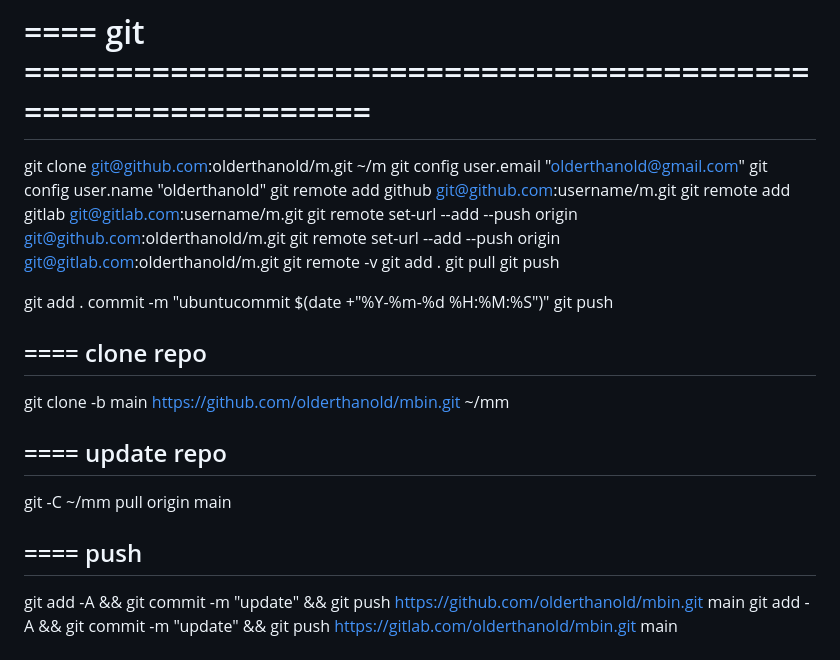
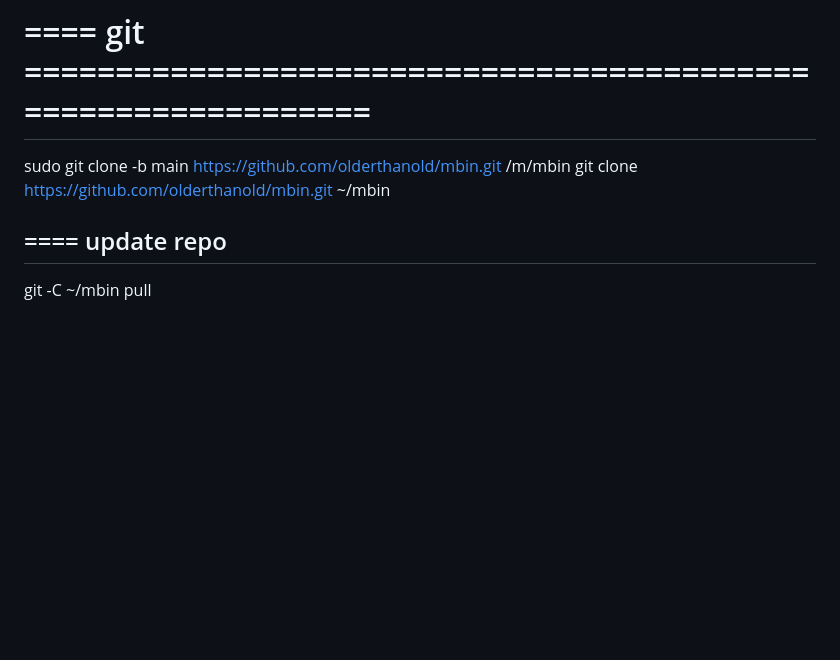
Before and after one commit to olderthanold/mbin, a Markdown page: linuxr.md, the part around the change. Drawn GitHub-style; blank space fills up the shorter version.

Commit message:
Update mbin 2026-05-15 11:54:45.15

```diff
--- a/linuxr.md
+++ b/linuxr.md
@@ -19,29 +19,10 @@ chmod 600 ~/.ssh/old.key
 chmod 600 ~/.ssh/config
 cd ~
 # ==== git ==============================================================
-git clone git@github.com:olderthanold/m.git ~/m
-git config user.email "olderthanold@gmail.com"
-git config user.name "olderthanold"
-git remote add github git@github.com:username/m.git
-git remote add gitlab git@gitlab.com:username/m.git
-git remote set-url --add --push origin git@github.com:olderthanold/m.git
-git remote set-url --add --push origin git@gitlab.com:olderthanold/m.git
-git remote -v
-git add .
-git pull
-git push
-
-git add .
-commit -m "ubuntucommit $(date +"%Y-%m-%d %H:%M:%S")"
-git push
-
-## ==== clone repo
-git clone -b main https://github.com/olderthanold/mbin.git ~/mm
+sudo git clone -b main https://github.com/olderthanold/mbin.git /m/mbin
+git clone https://github.com/olderthanold/mbin.git ~/mbin
 ## ==== update repo
-git -C ~/mm pull origin main
-## ==== push
-git add -A && git commit -m "update" && git push https://github.com/olderthanold/mbin.git main
-git add -A && git commit -m "update" && git push https://gitlab.com/olderthanold/mbin.git main
+git -C ~/mbin pull
 
 # ==== Executables ======================================================
 ## make executable, single or recursive whole dir
```
Also changed, not shown: readme.md (added, +122 -0 lines).
